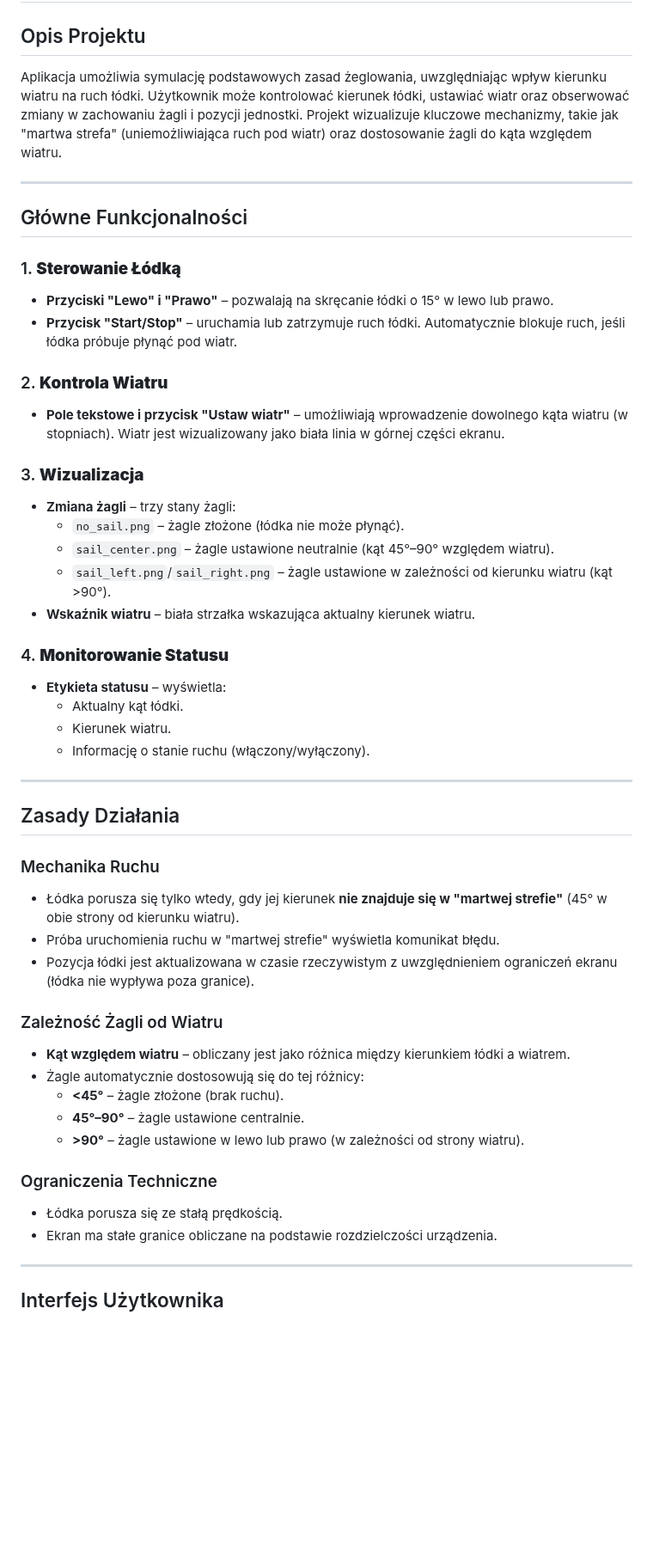
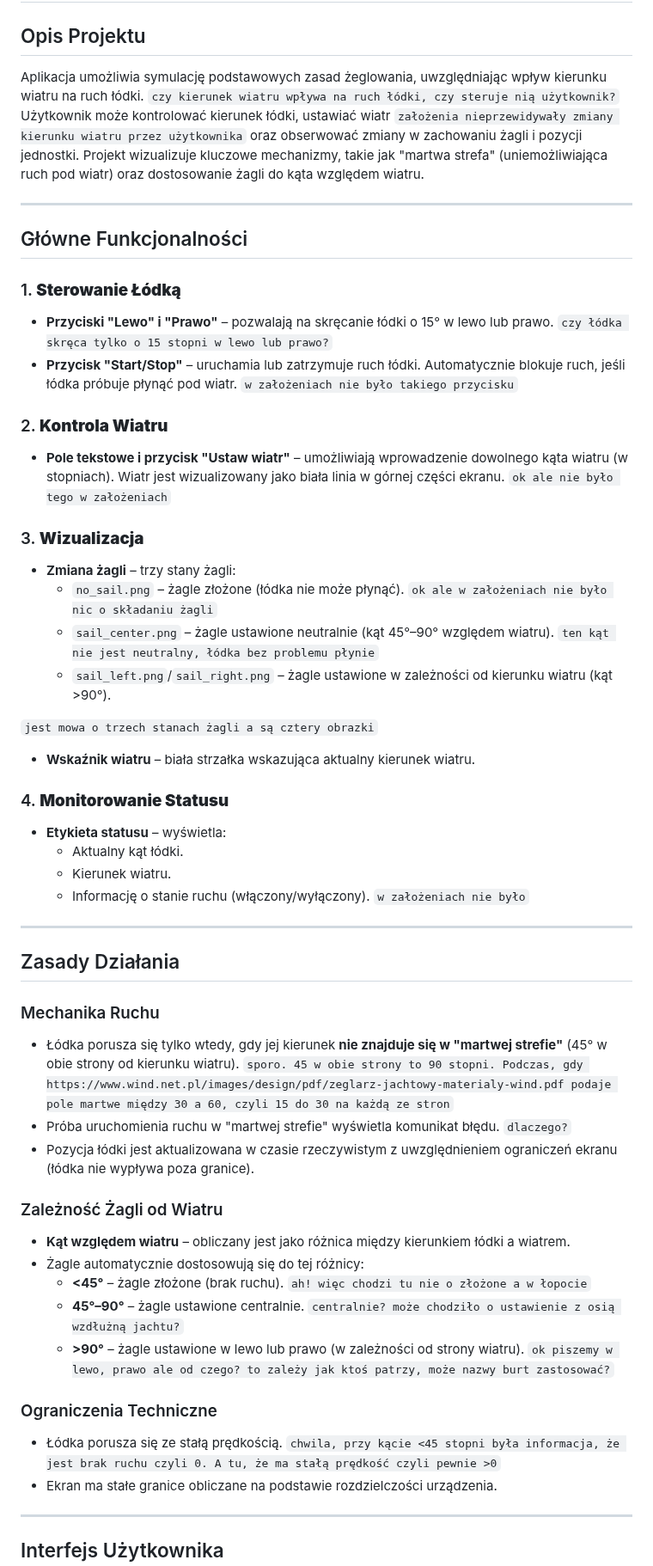
Before and after one commit to marcin-filipiak/test_wspolpracy, a Markdown page: RobertSzczotka/Lodka.md, the part around one of its changes. Shown at 86% size. Rendered like a GitHub page; blank space fills up the shorter version.

````diff
--- a/RobertSzczotka/Lodka.md
+++ b/RobertSzczotka/Lodka.md
@@ -1,48 +1,53 @@
 # Aplikacja do symulacji żeglowania
 
 ## Opis Projektu
-Aplikacja umożliwia symulację podstawowych zasad żeglowania, uwzględniając wpływ kierunku wiatru na ruch łódki. Użytkownik może kontrolować kierunek łódki, ustawiać wiatr oraz obserwować zmiany w zachowaniu żagli i pozycji jednostki. Projekt wizualizuje kluczowe mechanizmy, takie jak "martwa strefa" (uniemożliwiająca ruch pod wiatr) oraz dostosowanie żagli do kąta względem wiatru.
+Aplikacja umożliwia symulację podstawowych zasad żeglowania, uwzględniając wpływ kierunku wiatru na ruch łódki. ```czy kierunek wiatru wpływa na ruch łódki, czy steruje nią użytkownik?```
+Użytkownik może kontrolować kierunek łódki, ustawiać wiatr ```założenia nieprzewidywały zmiany kierunku wiatru przez użytkownika``` oraz obserwować zmiany w zachowaniu żagli i pozycji jednostki.
+Projekt wizualizuje kluczowe mechanizmy, takie jak "martwa strefa" (uniemożliwiająca ruch pod wiatr) oraz dostosowanie żagli do kąta względem wiatru.
 
 ---
 
 ## Główne Funkcjonalności
 ### 1. **Sterowanie Łódką**
-- **Przyciski "Lewo" i "Prawo"** – pozwalają na skręcanie łódki o 15° w lewo lub prawo.
-- **Przycisk "Start/Stop"** – uruchamia lub zatrzymuje ruch łódki. Automatycznie blokuje ruch, jeśli łódka próbuje płynąć pod wiatr.
+- **Przyciski "Lewo" i "Prawo"** – pozwalają na skręcanie łódki o 15° w lewo lub prawo. ```czy łódka skręca tylko o 15 stopni w lewo lub prawo?```
+- **Przycisk "Start/Stop"** – uruchamia lub zatrzymuje ruch łódki. Automatycznie blokuje ruch, jeśli łódka próbuje płynąć pod wiatr. ```w założeniach nie było takiego przycisku```
 
 ### 2. **Kontrola Wiatru**
-- **Pole tekstowe i przycisk "Ustaw wiatr"** – umożliwiają wprowadzenie dowolnego kąta wiatru (w stopniach). Wiatr jest wizualizowany jako biała linia w górnej części ekranu.
+- **Pole tekstowe i przycisk "Ustaw wiatr"** – umożliwiają wprowadzenie dowolnego kąta wiatru (w stopniach). Wiatr jest wizualizowany jako biała linia w górnej części ekranu. ```ok ale nie było tego w założeniach```
 
 ### 3. **Wizualizacja**
 - **Zmiana żagli** – trzy stany żagli:
-  - `no_sail.png` – żagle złożone (łódka nie może płynąć).
-  - `sail_center.png` – żagle ustawione neutralnie (kąt 45°–90° względem wiatru).
+  - `no_sail.png` – żagle złożone (łódka nie może płynąć). ```ok ale w założeniach nie było nic o składaniu żagli```
+  - `sail_center.png` – żagle ustawione neutralnie (kąt 45°–90° względem wiatru). ```ten kąt nie jest neutralny, łódka bez problemu płynie```
   - `sail_left.png`/`sail_right.png` – żagle ustawione w zależności od kierunku wiatru (kąt >90°).
+
+ ```jest mowa o trzech stanach żagli a są cztery obrazki```
+
 - **Wskaźnik wiatru** – biała strzałka wskazująca aktualny kierunek wiatru.
 
 ### 4. **Monitorowanie Statusu**
 - **Etykieta statusu** – wyświetla:
   - Aktualny kąt łódki.
   - Kierunek wiatru.
-  - Informację o stanie ruchu (włączony/wyłączony).
+  - Informację o stanie ruchu (włączony/wyłączony). ```w założeniach nie było```
 
 ---
 
 ## Zasady Działania
 ### Mechanika Ruchu
-- Łódka porusza się tylko wtedy, gdy jej kierunek **nie znajduje się w "martwej strefie"** (45° w obie strony od kierunku wiatru).
-- Próba uruchomienia ruchu w "martwej strefie" wyświetla komunikat błędu.
+- Łódka porusza się tylko wtedy, gdy jej kierunek **nie znajduje się w "martwej strefie"** (45° w obie strony od kierunku wiatru). ```sporo. 45 w obie strony to 90 stopni. Podczas, gdy https://www.wind.net.pl/images/design/pdf/zeglarz-jachtowy-materialy-wind.pdf podaje pole martwe między 30 a 60, czyli 15 do 30 na każdą ze stron```
+- Próba uruchomienia ruchu w "martwej strefie" wyświetla komunikat błędu. ```dlaczego?```
 - Pozycja łódki jest aktualizowana w czasie rzeczywistym z uwzględnieniem ograniczeń ekranu (łódka nie wypływa poza granice).
 
 ### Zależność Żagli od Wiatru
 - **Kąt względem wiatru** – obliczany jest jako różnica między kierunkiem łódki a wiatrem.
 - Żagle automatycznie dostosowują się do tej różnicy:
-  - **<45°** – żagle złożone (brak ruchu).
-  - **45°–90°** – żagle ustawione centralnie.
-  - **>90°** – żagle ustawione w lewo lub prawo (w zależności od strony wiatru).
+  - **<45°** – żagle złożone (brak ruchu). ```ah! więc chodzi tu nie o złożone a w łopocie```
+  - **45°–90°** – żagle ustawione centralnie. ```centralnie? może chodziło o ustawienie z osią wzdłużną jachtu?```
+  - **>90°** – żagle ustawione w lewo lub prawo (w zależności od strony wiatru). ```ok piszemy w lewo, prawo ale od czego? to zależy jak ktoś patrzy, może nazwy burt zastosować?```
 
 ### Ograniczenia Techniczne
-- Łódka porusza się ze stałą prędkością.
+- Łódka porusza się ze stałą prędkością. ```chwila, przy kącie <45 stopni była informacja, że jest brak ruchu czyli 0. A tu, że ma stałą prędkość czyli pewnie >0```
 - Ekran ma stałe granice obliczane na podstawie rozdzielczości urządzenia.
 
 ---
````
Also changed, not shown: other parts of RobertSzczotka/Lodka.md (+11 -1 lines).
